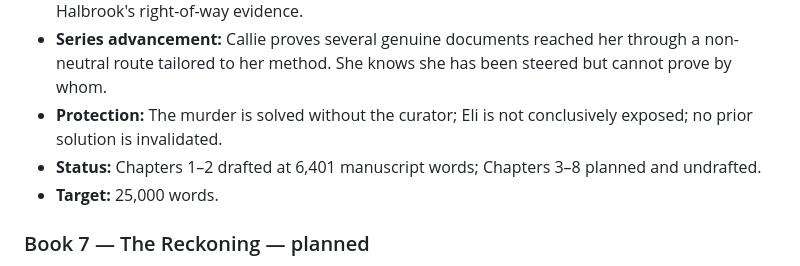
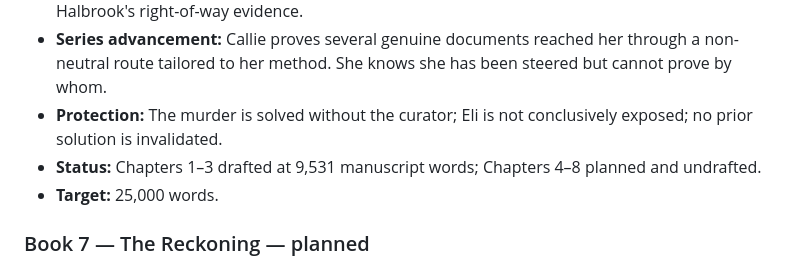
Before and after one commit to dustinober1/The-Blackwood-Ridge-Mysteries, a Markdown page: series-outline.md, the part around the change. Rendered like a GitHub page.

Commit message:
Draft Book 6 Chapter 3 — The Surveyor's Missing Line

```diff
--- a/series-outline.md
+++ b/series-outline.md
@@ -60,7 +60,7 @@ Callie Thorne's reputation moves from quiet shopkeeper to the woman who pulled t
 - **Immediate solution:** Dana Wren kills Miriam with a brass map weight and stages a ladder fall to protect a riverfront redevelopment, her financing, and her father's role in suppressing Halbrook's right-of-way evidence.
 - **Series advancement:** Callie proves several genuine documents reached her through a non-neutral route tailored to her method. She knows she has been steered but cannot prove by whom.
 - **Protection:** The murder is solved without the curator; Eli is not conclusively exposed; no prior solution is invalidated.
-- **Status:** Chapters 1–2 drafted at 6,401 manuscript words; Chapters 3–8 planned and undrafted.
+- **Status:** Chapters 1–3 drafted at 9,531 manuscript words; Chapters 4–8 planned and undrafted.
 - **Target:** 25,000 words.
 
 ### Book 7 — The Reckoning — planned
```
